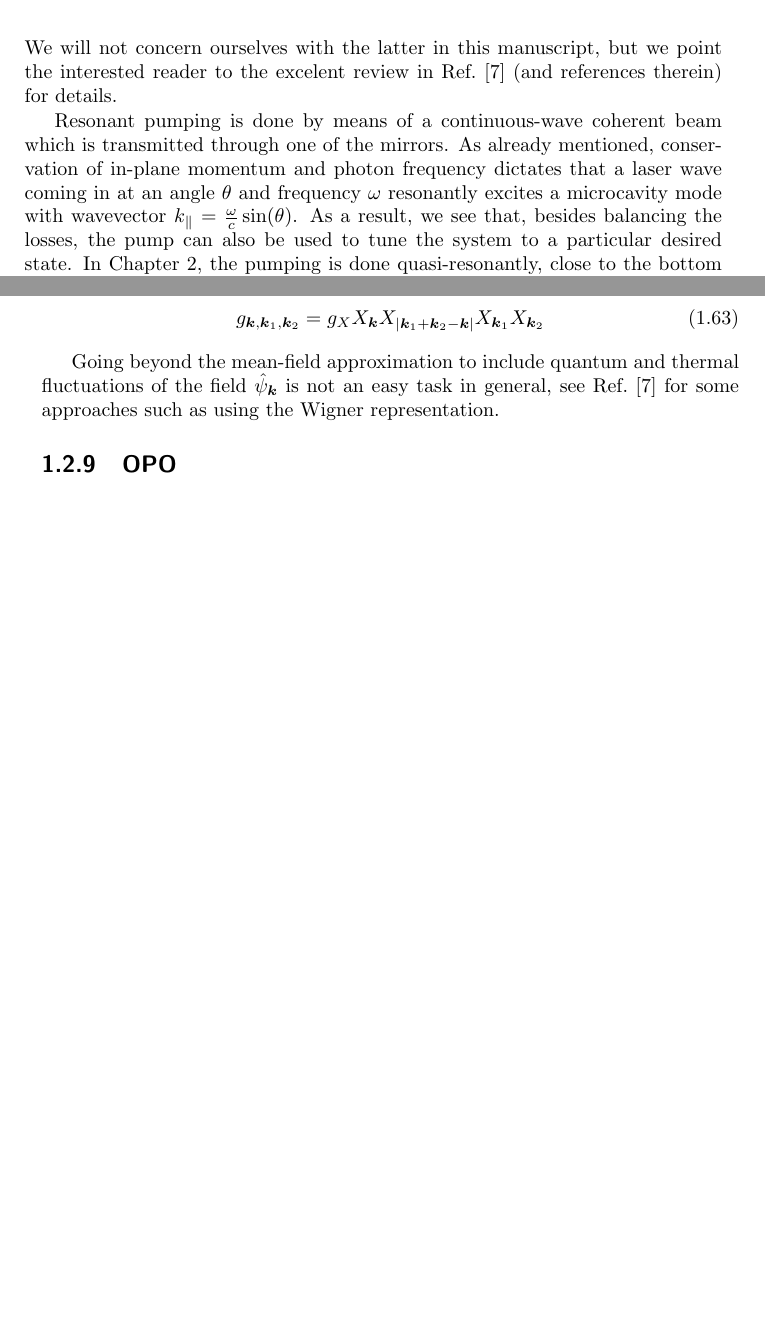
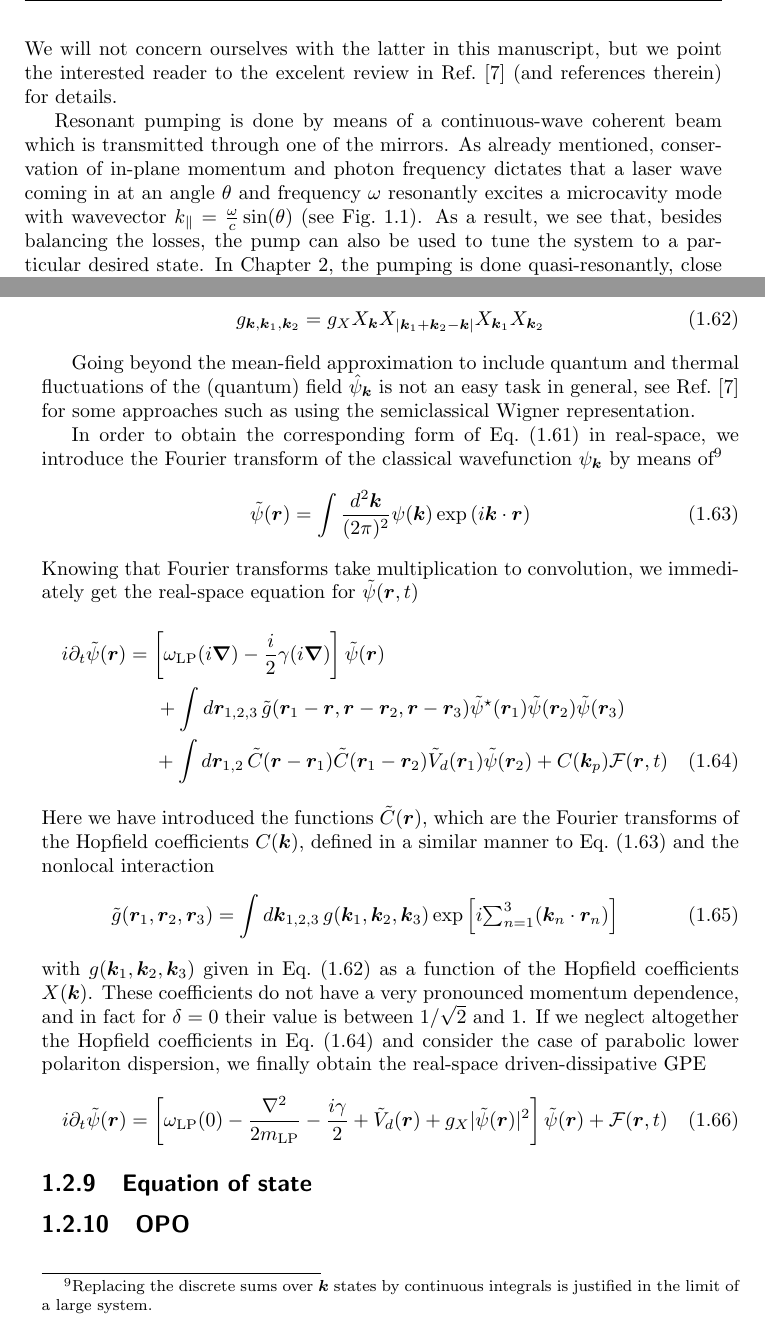
Before and after one commit to berceanu/thesis, a LaTeX thesis (thesis_berceanu.tex, which reads chapters/introduction.tex): two parts of pages 20 and 23 of 43, joined at a grey line, cut so that both start at the same text, the shorter picture padded with empty space. Compiled offline with pdfLaTeX.

Commit message:
Added real space dissipative GPE

```diff
--- a/chapters/introduction.tex
+++ b/chapters/introduction.tex
@@ -778,12 +778,13 @@ which is transmitted through one of the mirrors. As already mentioned,
 conservation of in-plane momentum and photon frequency dictates that a
 laser wave coming in at an angle $\theta$ and frequency $\omega$
 resonantly excites a microcavity mode with wavevector
-$k_{\parallel} = \frac{\omega}{c}\sin(\theta)$. As a result, we see
-that, besides balancing the losses, the pump can also be used to tune
-the system to a particular desired state. In Chapter~\ref{cha:drag},
-the pumping is done quasi-resonantly, close to the bottom of the LP
-branch, by using a planewave pump of amplitude $f_p$, wavevector
-$\kv_p$ and frequency $\omega_p$
+$k_{\parallel} = \frac{\omega}{c}\sin(\theta)$ (see
+Fig.~\ref{fig:cavity-polaritons}). As a result, we see that, besides
+balancing the losses, the pump can also be used to tune the system to
+a particular desired state. In Chapter~\ref{cha:drag}, the pumping is
+done quasi-resonantly, close to the bottom of the LP branch, by using
+a planewave pump of amplitude $f_p$, wavevector $\kv_p$ and frequency
+$\omega_p$
 \begin{equation}
   \mathcal{F}(\bm{r},t) = f_p \exp{\left[i (\bm{k}_p \cdot \bm{r} -
     \omega_p t)\right]}
@@ -967,14 +966,60 @@ is given by
 \end{equation}
 
 Going beyond the mean-field approximation to include quantum and
-thermal fluctuations of the field $\hat{\psi}_{\kv}$ is not an easy
-task in general, see Ref.~\cite{Carusotto_2013} for some approaches
-such as using the Wigner representation.
+thermal fluctuations of the (quantum) field $\hat{\psi}_{\kv}$ is not
+an easy task in general, see Ref.~\cite{Carusotto_2013} for some
+approaches such as using the semiclassical Wigner representation.
 
 
-%TODO: real space driven-dissipative GPE
-%Their momentum dependence is not very pronounced, as for $\delta = 0$,
-%$X_k$ is between $1/\sqrt{2}$ and $1$.
+In order to obtain the corresponding form of Eq.~\eqref{eq:mom-GPE} in
+real-space, we introduce the Fourier transform of the classical
+wavefunction $\psi_{\kv}$ by means of\footnote{Replacing the discrete
+  sums over $\kv$ states by continuous integrals is justified in the
+  limit of a large system.}
+%
+\begin{equation}\label{eq:fourier-psi}
+  \tilde{\psi}(\rv) = \int \frac{d^2\kv}{(2\pi)^2} \psi(\kv) \exp \left(i \kv \cdot\rv \right)
+\end{equation}
+%
+Knowing that Fourier transforms take multiplication to convolution, we
+immediately get the real-space equation for $\tilde{\psi}(\rv, t)$
+\begin{multline}\label{eq:convoluted-GPE}
+  i \partial_t \tilde{\psi}(\rv) = \left[ \omega_{\text{LP}}(i \bm{\nabla}) - \frac{i}{2} \gamma(i \bm{\nabla}) \right] \tilde{\psi}(\rv)\\ + \int d\rv_{1,2,3} \,\tilde{g}(\rv_1 - \rv, \rv - \rv_2, \rv - \rv_3) \tilde{\psi}^{\star}(\rv_1) \tilde{\psi}(\rv_2) \tilde{\psi}(\rv_3)\\
++ \int d\rv_{1,2} \,\tilde{C}(\rv - \rv_1) \tilde{C}(\rv_1 - \rv_2) \tilde{V}_d(\rv_1) \tilde{\psi}(\rv_2) + C(\kv_p) \mathcal{F}(\bm{r},t)
+\end{multline}
+Here we have introduced the functions $\tilde{C}(\rv)$, which are the
+Fourier transforms of the Hopfield coefficients $C(\kv)$, defined in a
+similar manner to Eq.~\eqref{eq:fourier-psi} and the nonlocal
+interaction
+%
+\begin{equation}\label{eq:convoluted-g}
+  \tilde{g}(\rv_1, \rv_2, \rv_3) = \int d\kv_{1,2,3} \,g(\kv_1,\kv_2,\kv_3) \exp \left[i \textstyle{\sum_{n=1}^3} (\kv_n \cdot \rv_n) \right]
+\end{equation}
+%
+with $g(\kv_1,\kv_2,\kv_3)$ given in Eq.~\eqref{eq:LP-inter} as a
+function of the Hopfield coefficients $X(\kv)$. These coefficients do
+not have a very pronounced momentum dependence, and in fact for
+$\delta = 0$ their value is between $1/\sqrt{2}$ and $1$. If we
+neglect altogether the Hopfield coefficients in
+Eq.~\eqref{eq:convoluted-GPE} and consider the case of parabolic lower
+polariton dispersion, we finally obtain the real-space
+driven-dissipative GPE
+%
+\begin{equation}\label{eq:rspace-GPE}
+  i \partial_t \tilde{\psi}(\rv) = \left[ \omega_{\text{LP}}(0) - \frac{\nabla^2}{2m_{\text{LP}}} - \frac{i\gamma}{2}  + \tilde{V}_d(\rv) + g_X \abs{\tilde{\psi}(\rv)}^2\right] \tilde{\psi}(\rv)
+  + \mathcal{F}(\bm{r},t)
+\end{equation}
+%
+
+
+
+
+
+
+
+
+\subsection{Equation of state}
+\label{subsec:eq-state}
 
 %TODO: mean-field equations, U(1)
 
```
Also changed, not shown: chapters/introduction.tex (38 more changed lines).
